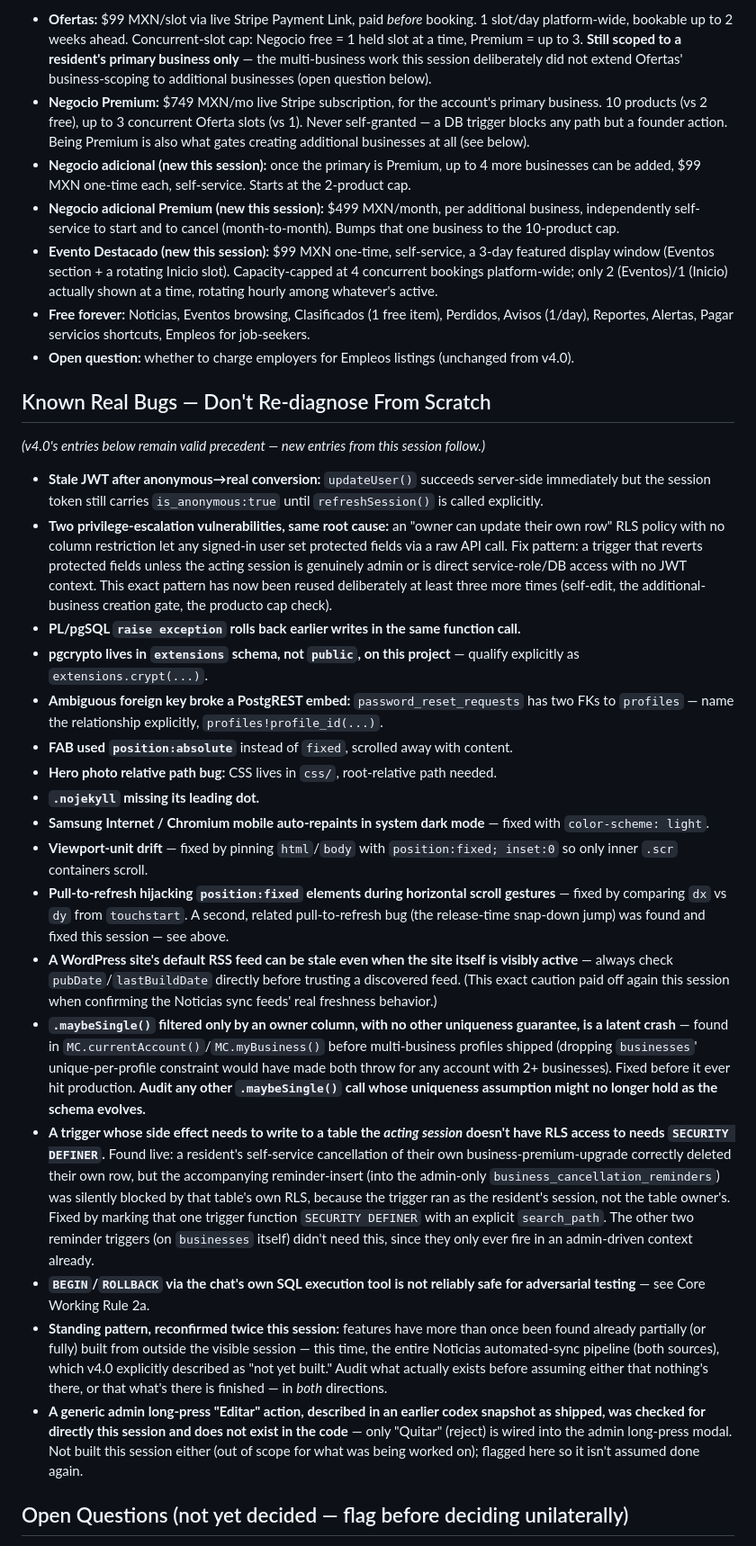
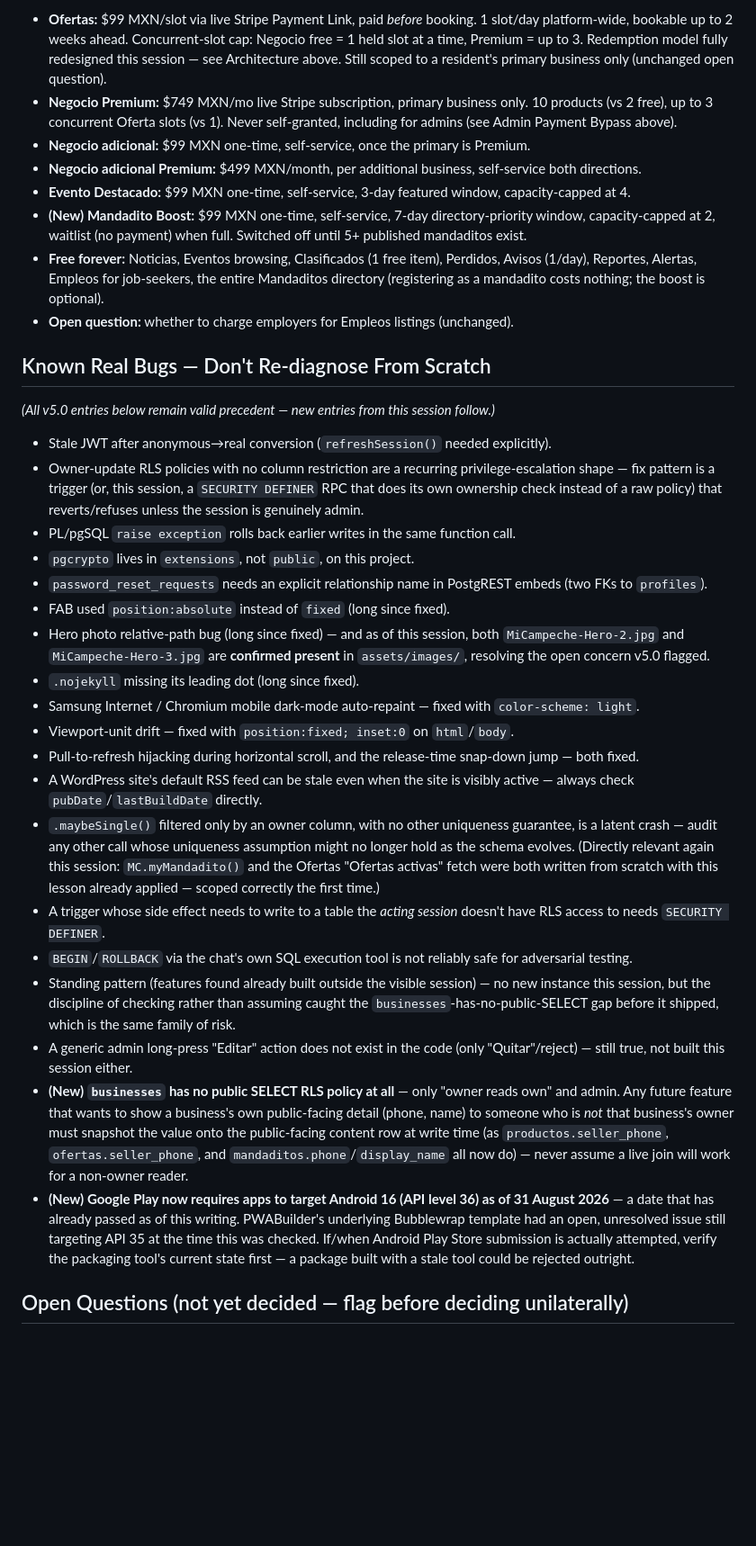
Before and after one commit to glancyg17/MiCampeche.app, a Markdown page: CLAUDE.md, the part around one of its changes. Shown at 90% size. GitHub-like rendering; blank space fills up the shorter version.

Commit message:
Update CLAUDE.md to Master Codex v6.0

```diff
--- a/CLAUDE.md
+++ b/CLAUDE.md
@@ -138,33 +143,36 @@ Explored this session: technically buildable (service worker + PWA-install flow
 
-- **Ofertas:** $99 MXN/slot via live Stripe Payment Link, paid *before* booking. 1 slot/day platform-wide, bookable up to 2 weeks ahead. Concurrent-slot cap: Negocio free = 1 held slot at a time, Premium = up to 3. **Still scoped to a resident's primary business only** — the multi-business work this session deliberately did not extend Ofertas' business-scoping to additional businesses (open question below).
-- **Negocio Premium:** $749 MXN/mo live Stripe subscription, for the account's primary business. 10 products (vs 2 free), up to 3 concurrent Oferta slots (vs 1). Never self-granted — a DB trigger blocks any path but a founder action. Being Premium is also what gates creating additional businesses at all (see below).
-- **Negocio adicional (new this session):** once the primary is Premium, up to 4 more businesses can be added, $99 MXN one-time each, self-service. Starts at the 2-product cap.
-- **Negocio adicional Premium (new this session):** $499 MXN/month, per additional business, independently self-service to start and to cancel (month-to-month). Bumps that one business to the 10-product cap.
-- **Evento Destacado (new this session):** $99 MXN one-time, self-service, a 3-day featured display window (Eventos section + a rotating Inicio slot). Capacity-capped at 4 concurrent bookings platform-wide; only 2 (Eventos)/1 (Inicio) actually shown at a time, rotating hourly among whatever's active.
-- **Free forever:** Noticias, Eventos browsing, Clasificados (1 free item), Perdidos, Avisos (1/day), Reportes, Alertas, Pagar servicios shortcuts, Empleos for job-seekers.
-- **Open question:** whether to charge employers for Empleos listings (unchanged from v4.0).
+- **Ofertas:** $99 MXN/slot via live Stripe Payment Link, paid *before* booking. 1 slot/day platform-wide, bookable up to 2 weeks ahead. Concurrent-slot cap: Negocio free = 1 held slot at a time, Premium = up to 3. Redemption model fully redesigned this session — see Architecture above. Still scoped to a resident's primary business only (unchanged open question).
+- **Negocio Premium:** $749 MXN/mo live Stripe subscription, primary business only. 10 products (vs 2 free), up to 3 concurrent Oferta slots (vs 1). Never self-granted, including for admins (see Admin Payment Bypass above).
+- **Negocio adicional:** $99 MXN one-time, self-service, once the primary is Premium.
+- **Negocio adicional Premium:** $499 MXN/month, per additional business, self-service both directions.
+- **Evento Destacado:** $99 MXN one-time, self-service, 3-day featured window, capacity-capped at 4.
+- **(New) Mandadito Boost:** $99 MXN one-time, self-service, 7-day directory-priority window, capacity-capped at 2, waitlist (no payment) when full. Switched off until 5+ published mandaditos exist.
+- **Free forever:** Noticias, Eventos browsing, Clasificados (1 free item), Perdidos, Avisos (1/day), Reportes, Alertas, Empleos for job-seekers, the entire Mandaditos directory (registering as a mandadito costs nothing; the boost is optional).
+- **Open question:** whether to charge employers for Empleos listings (unchanged).
 
 ## Known Real Bugs — Don't Re-diagnose From Scratch
 
-*(v4.0's entries below remain valid precedent — new entries from this session follow.)*
+*(All v5.0 entries below remain valid precedent — new entries from this session follow.)*
 
-- **Stale JWT after anonymous→real conversion:** `updateUser()` succeeds server-side immediately but the session token still carries `is_anonymous:true` until `refreshSession()` is called explicitly.
-- **Two privilege-escalation vulnerabilities, same root cause:** an "owner can update their own row" RLS policy with no column restriction let any signed-in user set protected fields via a raw API call. Fix pattern: a trigger that reverts protected fields unless the acting session is genuinely admin or is direct service-role/DB access with no JWT context. This exact pattern has now been reused deliberately at least three more times (self-edit, the additional-business creation gate, the producto cap check).
-- **PL/pgSQL `raise exception` rolls back earlier writes in the same function call.**
-- **pgcrypto lives in `extensions` schema, not `public`, on this project** — qualify explicitly as `extensions.crypt(...)`.
-- **Ambiguous foreign key broke a PostgREST embed:** `password_reset_requests` has two FKs to `profiles` — name the relationship explicitly, `profiles!profile_id(...)`.
-- **FAB used `position:absolute`** instead of `fixed`, scrolled away with content.
-- **Hero photo relative path bug:** CSS lives in `css/`, root-relative path needed.
-- **`.nojekyll` missing its leading dot.**
-- **Samsung Internet / Chromium mobile auto-repaints in system dark mode** — fixed with `color-scheme: light`.
-- **Viewport-unit drift** — fixed by pinning `html`/`body` with `position:fixed; inset:0` so only inner `.scr` containers scroll.
-- **Pull-to-refresh hijacking `position:fixed` elements during horizontal scroll gestures** — fixed by comparing `dx` vs `dy` from `touchstart`. A second, related pull-to-refresh bug (the release-time snap-down jump) was found and fixed this session — see above.
-- **A WordPress site's default RSS feed can be stale even when the site itself is visibly active** — always check `pubDate`/`lastBuildDate` directly before trusting a discovered feed. (This exact caution paid off again this session when confirming the Noticias sync feeds' real freshness behavior.)
-- **`.maybeSingle()` filtered only by an owner column, with no other uniqueness guarantee, is a latent crash** — found in `MC.currentAccount()`/`MC.myBusiness()` before multi-business profiles shipped (dropping `businesses`' unique-per-profile constraint would have made both throw for any account with 2+ businesses). Fixed before it ever hit production. **Audit any other `.maybeSingle()` call whose uniqueness assumption might no longer hold as the schema evolves.**
-- **A trigger whose side effect needs to write to a table the *acting session* doesn't have RLS access to needs `SECURITY DEFINER`.** Found live: a resident's self-service cancellation of their own business-premium-upgrade correctly deleted their own row, but the accompanying reminder-insert (into the admin-only `business_cancellation_reminders`) was silently blocked by that table's own RLS, because the trigger ran as the resident's session, not the table owner's. Fixed by marking that one trigger function `SECURITY DEFINER` with an explicit `search_path`. The other two reminder triggers (on `businesses` itself) didn't need this, since they only ever fire in an admin-driven context already.
-- **`BEGIN`/`ROLLBACK` via the chat's own SQL execution tool is not reliably safe for adversarial testing** — see Core Working Rule 2a.
-- **Standing pattern, reconfirmed twice this session:** features have more than once been found already partially (or fully) built from outside the visible session — this time, the entire Noticias automated-sync pipeline (both sources), which v4.0 explicitly described as "not yet built." Audit what actually exists before assuming either that nothing's there, or that what's there is finished — in *both* directions.
-- **A generic admin long-press "Editar" action, described in an earlier codex snapshot as shipped, was checked for directly this session and does not exist in the code** — only "Quitar" (reject) is wired into the admin long-press modal. Not built this session either (out of scope for what was being worked on); flagged here so it isn't assumed done again.
+- Stale JWT after anonymous→real conversion (`refreshSession()` needed explicitly).
+- Owner-update RLS policies with no column restriction are a recurring privilege-escalation shape — fix pattern is a trigger (or, this session, a `SECURITY DEFINER` RPC that does its own ownership check instead of a raw policy) that reverts/refuses unless the session is genuinely admin.
+- PL/pgSQL `raise exception` rolls back earlier writes in the same function call.
+- `pgcrypto` lives in `extensions`, not `public`, on this project.
+- `password_reset_requests` needs an explicit relationship name in PostgREST embeds (two FKs to `profiles`).
+- FAB used `position:absolute` instead of `fixed` (long since fixed).
+- Hero photo relative-path bug (long since fixed) — and as of this session, both `MiCampeche-Hero-2.jpg` and `MiCampeche-Hero-3.jpg` are **confirmed present** in `assets/images/`, resolving the open concern v5.0 flagged.
+- `.nojekyll` missing its leading dot (long since fixed).
+- Samsung Internet / Chromium mobile dark-mode auto-repaint — fixed with `color-scheme: light`.
+- Viewport-unit drift — fixed with `position:fixed; inset:0` on `html`/`body`.
+- Pull-to-refresh hijacking during horizontal scroll, and the release-time snap-down jump — both fixed.
+- A WordPress site's default RSS feed can be stale even when the site is visibly active — always check `pubDate`/`lastBuildDate` directly.
+- `.maybeSingle()` filtered only by an owner column, with no other uniqueness guarantee, is a latent crash — audit any other call whose uniqueness assumption might no longer hold as the schema evolves. (Directly relevant again this session: `MC.myMandadito()` and the Ofertas "Ofertas activas" fetch were both written from scratch with this lesson already applied — scoped correctly the first time.)
+- A trigger whose side effect needs to write to a table the *acting session* doesn't have RLS access to needs `SECURITY DEFINER`.
+- `BEGIN`/`ROLLBACK` via the chat's own SQL execution tool is not reliably safe for adversarial testing.
+- Standing pattern (features found already built outside the visible session) — no new instance this session, but the discipline of checking rather than assuming caught the `businesses`-has-no-public-SELECT gap before it shipped, which is the same family of risk.
+- A generic admin long-press "Editar" action does not exist in the code (only "Quitar"/reject) — still true, not built this session either.
+- **(New) `businesses` has no public SELECT RLS policy at all** — only "owner reads own" and admin. Any future feature that wants to show a business's own public-facing detail (phone, name) to someone who is *not* that business's owner must snapshot the value onto the public-facing content row at write time (as `productos.seller_phone`, `ofertas.seller_phone`, and `mandaditos.phone`/`display_name` all now do) — never assume a live join will work for a non-owner reader.
+- **(New) Google Play now requires apps to target Android 16 (API level 36) as of 31 August 2026** — a date that has already passed as of this writing. PWABuilder's underlying Bubblewrap template had an open, unresolved issue still targeting API 35 at the time this was checked. If/when Android Play Store submission is actually attempted, verify the packaging tool's current state first — a package built with a stale tool could be rejected outright.
 
 ## Open Questions (not yet decided — flag before deciding unilaterally)
 
```
Also changed, not shown: other parts of CLAUDE.md (+80 -85 lines).
